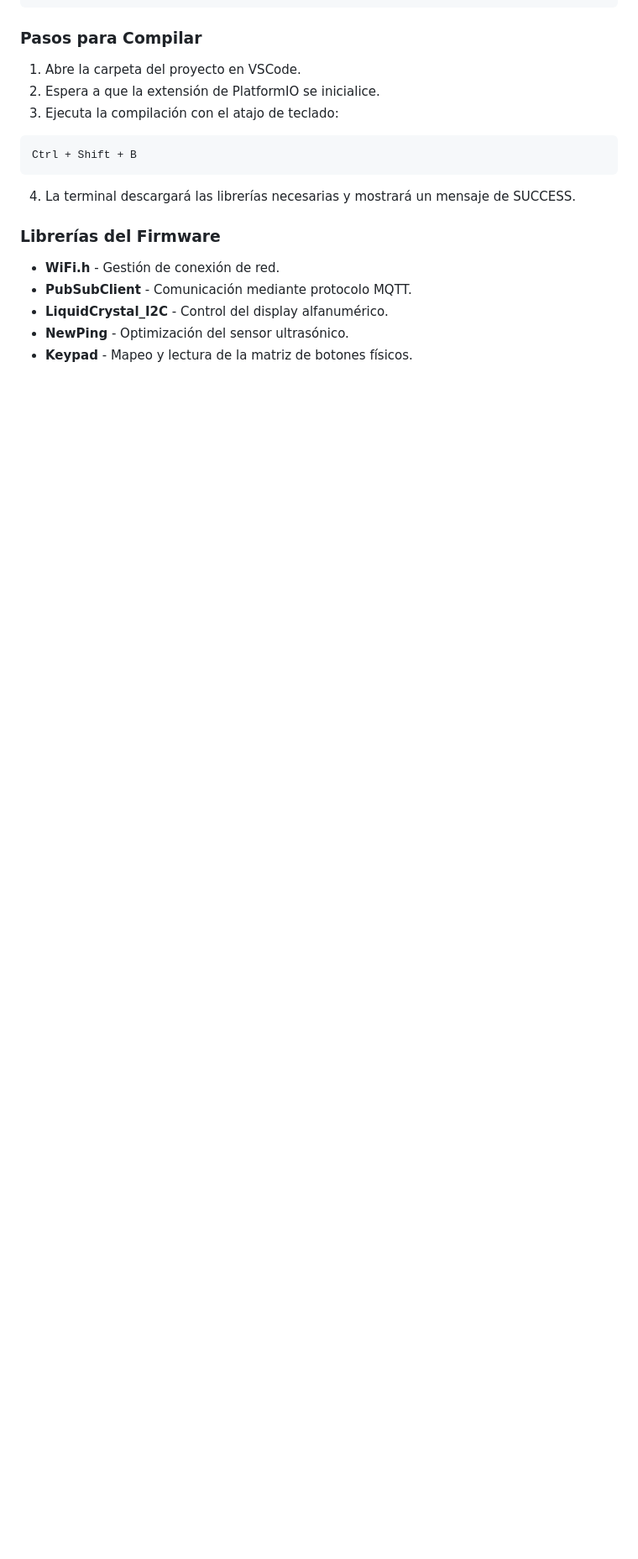
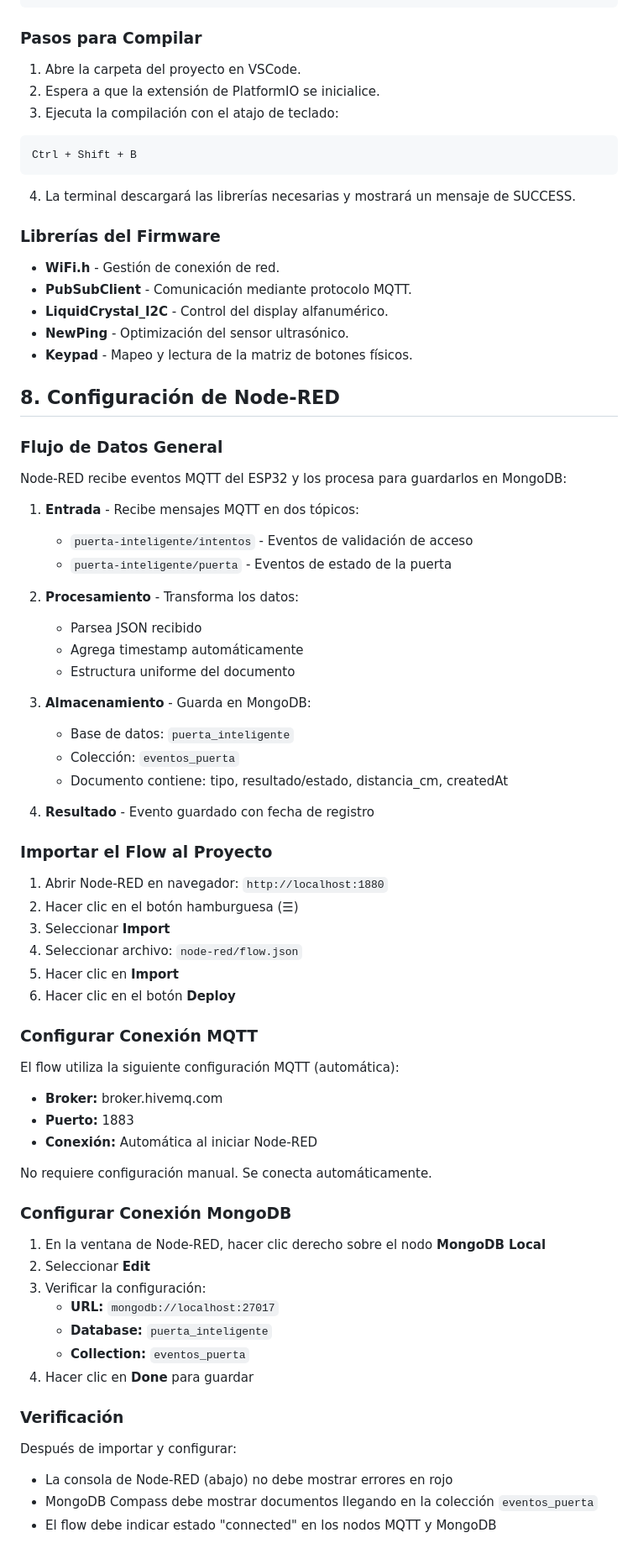
Before and after one commit to CarlosEvCode/iot-seguridad-esp32, a Markdown page: README.md, the part around one of its changes. Shown at 84% size. Drawn GitHub-style; blank space fills up the shorter version.

Commit message:
Agregando seccion 8... Configuracion de node red

```diff
--- a/README.md
+++ b/README.md
@@ -279,3 +281,62 @@ Ctrl + Shift + B
 - **LiquidCrystal_I2C** - Control del display alfanumérico.
 - **NewPing** - Optimización del sensor ultrasónico.
 - **Keypad** - Mapeo y lectura de la matriz de botones físicos.
+
+## 8. Configuración de Node-RED
+
+### Flujo de Datos General
+
+Node-RED recibe eventos MQTT del ESP32 y los procesa para guardarlos en MongoDB:
+
+1. **Entrada** - Recibe mensajes MQTT en dos tópicos:
+   - `puerta-inteligente/intentos` - Eventos de validación de acceso
+   - `puerta-inteligente/puerta` - Eventos de estado de la puerta
+
+2. **Procesamiento** - Transforma los datos:
+   - Parsea JSON recibido
+   - Agrega timestamp automáticamente
+   - Estructura uniforme del documento
+
+3. **Almacenamiento** - Guarda en MongoDB:
+   - Base de datos: `puerta_inteligente`
+   - Colección: `eventos_puerta`
+   - Documento contiene: tipo, resultado/estado, distancia_cm, createdAt
+
+4. **Resultado** - Evento guardado con fecha de registro
+
+### Importar el Flow al Proyecto
+
+1. Abrir Node-RED en navegador: `http://localhost:1880`
+2. Hacer clic en el botón hamburguesa (☰)
+3. Seleccionar **Import**
+4. Seleccionar archivo: `node-red/flow.json`
+5. Hacer clic en **Import**
+6. Hacer clic en el botón **Deploy**
+
+### Configurar Conexión MQTT
+
+El flow utiliza la siguiente configuración MQTT (automática):
+
+- **Broker:** broker.hivemq.com
+- **Puerto:** 1883
+- **Conexión:** Automática al iniciar Node-RED
+
+No requiere configuración manual. Se conecta automáticamente.
+
+### Configurar Conexión MongoDB
+
+1. En la ventana de Node-RED, hacer clic derecho sobre el nodo **MongoDB Local**
+2. Seleccionar **Edit**
+3. Verificar la configuración:
+   - **URL:** `mongodb://localhost:27017`
+   - **Database:** `puerta_inteligente`
+   - **Collection:** `eventos_puerta`
+4. Hacer clic en **Done** para guardar
+
+### Verificación
+
+Después de importar y configurar:
+
+- La consola de Node-RED (abajo) no debe mostrar errores en rojo
+- MongoDB Compass debe mostrar documentos llegando en la colección `eventos_puerta`
+- El flow debe indicar estado "connected" en los nodos MQTT y MongoDB
```
Also changed, not shown: other parts of README.md (+2 -0 lines).
